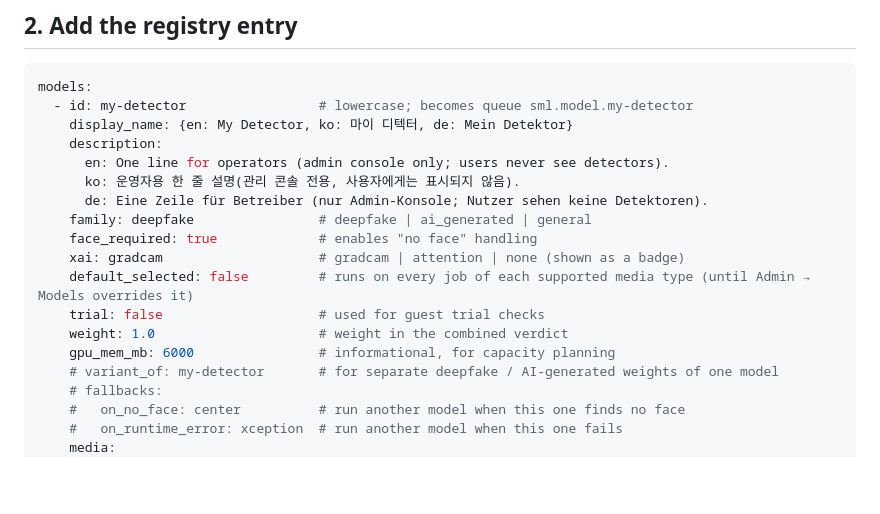
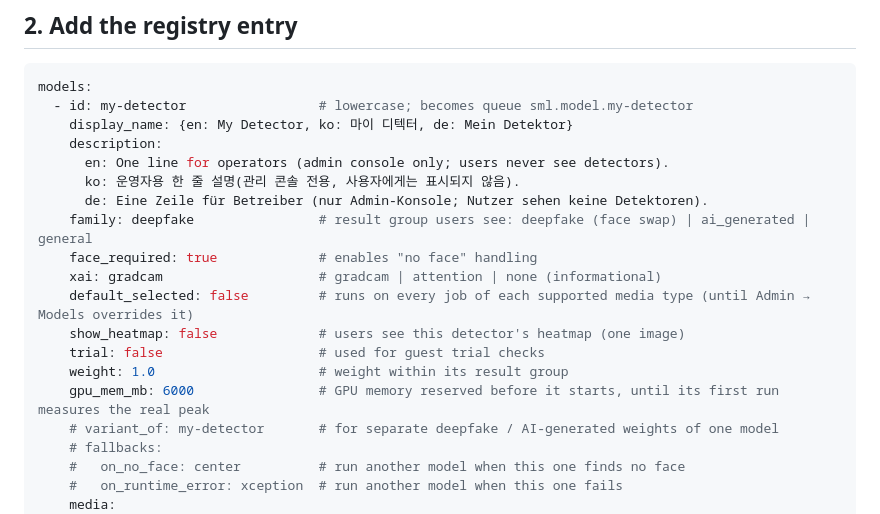
Before and after one commit to shahidmuneer-skku/secure-machines-lab, a Markdown page: docs/adding-a-model.md, the part around one of its changes. Drawn GitHub-style; blank space fills up the shorter version.

```diff
--- a/docs/adding-a-model.md
+++ b/docs/adding-a-model.md
@@ -57,13 +69,14 @@ models:
       en: One line for operators (admin console only; users never see detectors).
       ko: 운영자용 한 줄 설명(관리 콘솔 전용, 사용자에게는 표시되지 않음).
       de: Eine Zeile für Betreiber (nur Admin-Konsole; Nutzer sehen keine Detektoren).
-    family: deepfake                # deepfake | ai_generated | general
+    family: deepfake                # result group users see: deepfake (face swap) | ai_generated | general
     face_required: true             # enables "no face" handling
-    xai: gradcam                    # gradcam | attention | none (shown as a badge)
+    xai: gradcam                    # gradcam | attention | none (informational)
     default_selected: false         # runs on every job of each supported media type (until Admin → Models overrides it)
+    show_heatmap: false             # users see this detector's heatmap (one image)
     trial: false                    # used for guest trial checks
-    weight: 1.0                     # weight in the combined verdict
-    gpu_mem_mb: 6000                # informational, for capacity planning
+    weight: 1.0                     # weight within its result group
+    gpu_mem_mb: 6000                # GPU memory reserved before it starts, until its first run measures the real peak
     # variant_of: my-detector       # for separate deepfake / AI-generated weights of one model
     # fallbacks:
     #   on_no_face: center          # run another model when this one finds no face
```
Also changed, not shown: other parts of docs/adding-a-model.md (+25 -12 lines).
